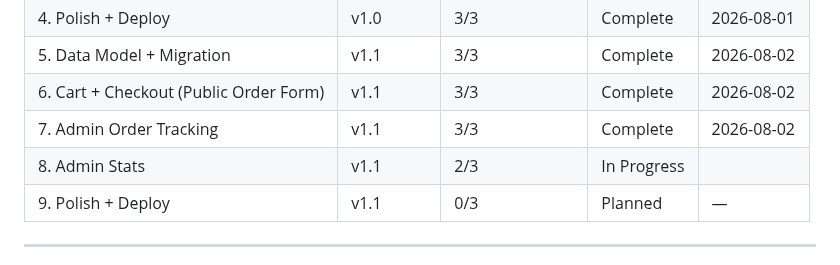
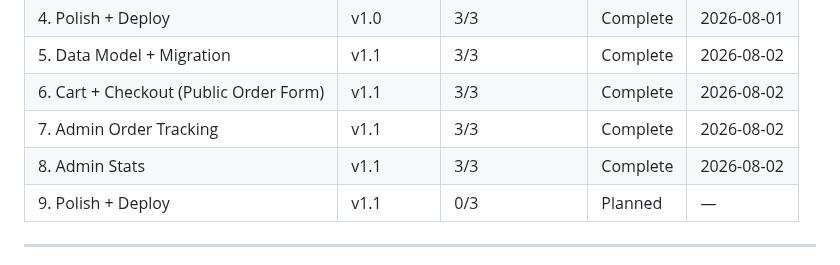
Before and after one commit to DangTAnh/StrWb, a Markdown page: .planning/ROADMAP.md, the part around one of its changes. Rendered like a GitHub page.

```diff
--- a/.planning/ROADMAP.md
+++ b/.planning/ROADMAP.md
@@ -169,7 +169,7 @@ Plans:
 | 5. Data Model + Migration | v1.1 | 3/3 | Complete    | 2026-08-02 |
 | 6. Cart + Checkout (Public Order Form) | v1.1 | 3/3 | Complete | 2026-08-02 |
 | 7. Admin Order Tracking | v1.1 | 3/3 | Complete    | 2026-08-02 |
-| 8. Admin Stats | v1.1 | 2/3 | In Progress|  |
+| 8. Admin Stats | v1.1 | 3/3 | Complete   | 2026-08-02 |
 | 9. Polish + Deploy | v1.1 | 0/3 | Planned | — |
 
 ---
```
Also changed, not shown: other parts of .planning/ROADMAP.md (+1 -1 lines).
